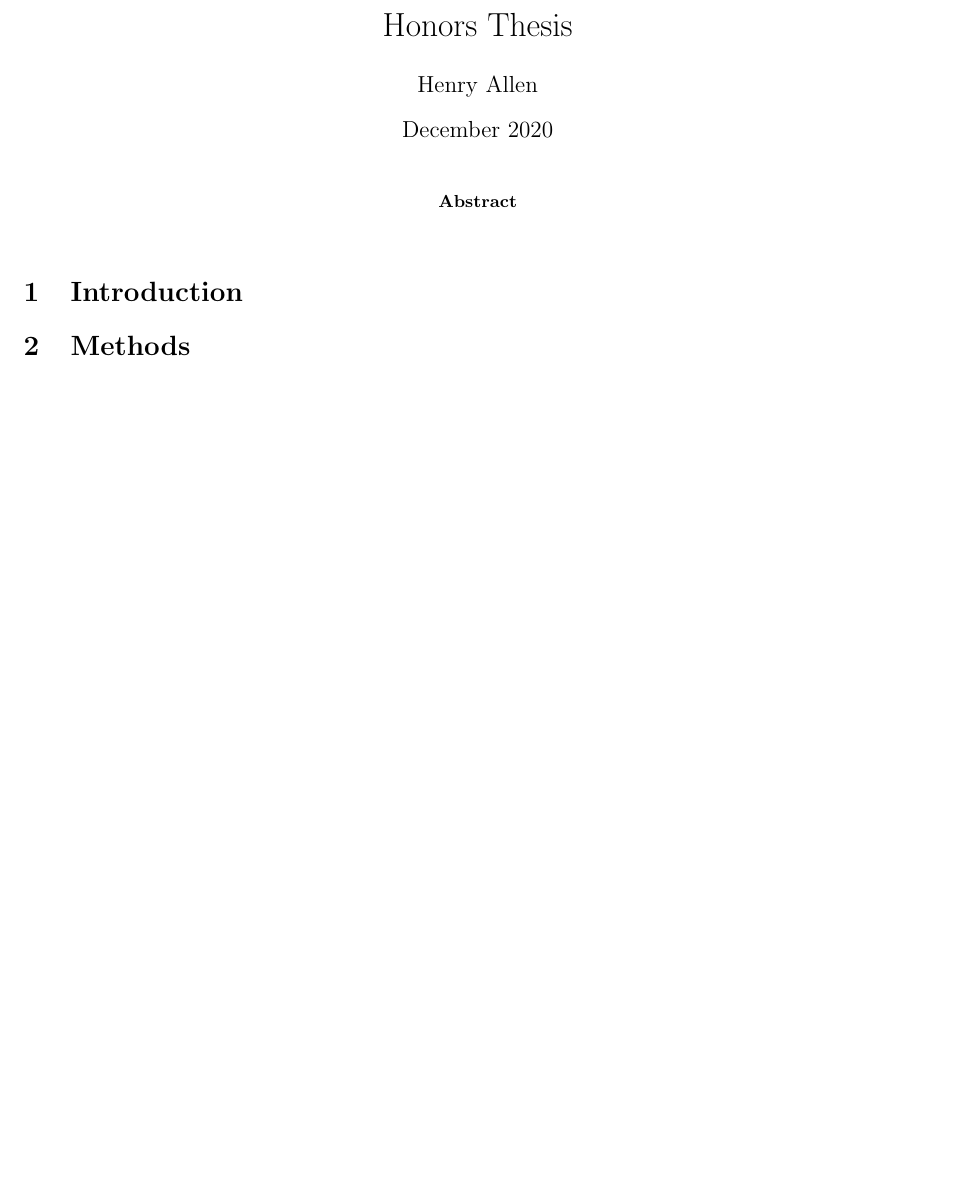
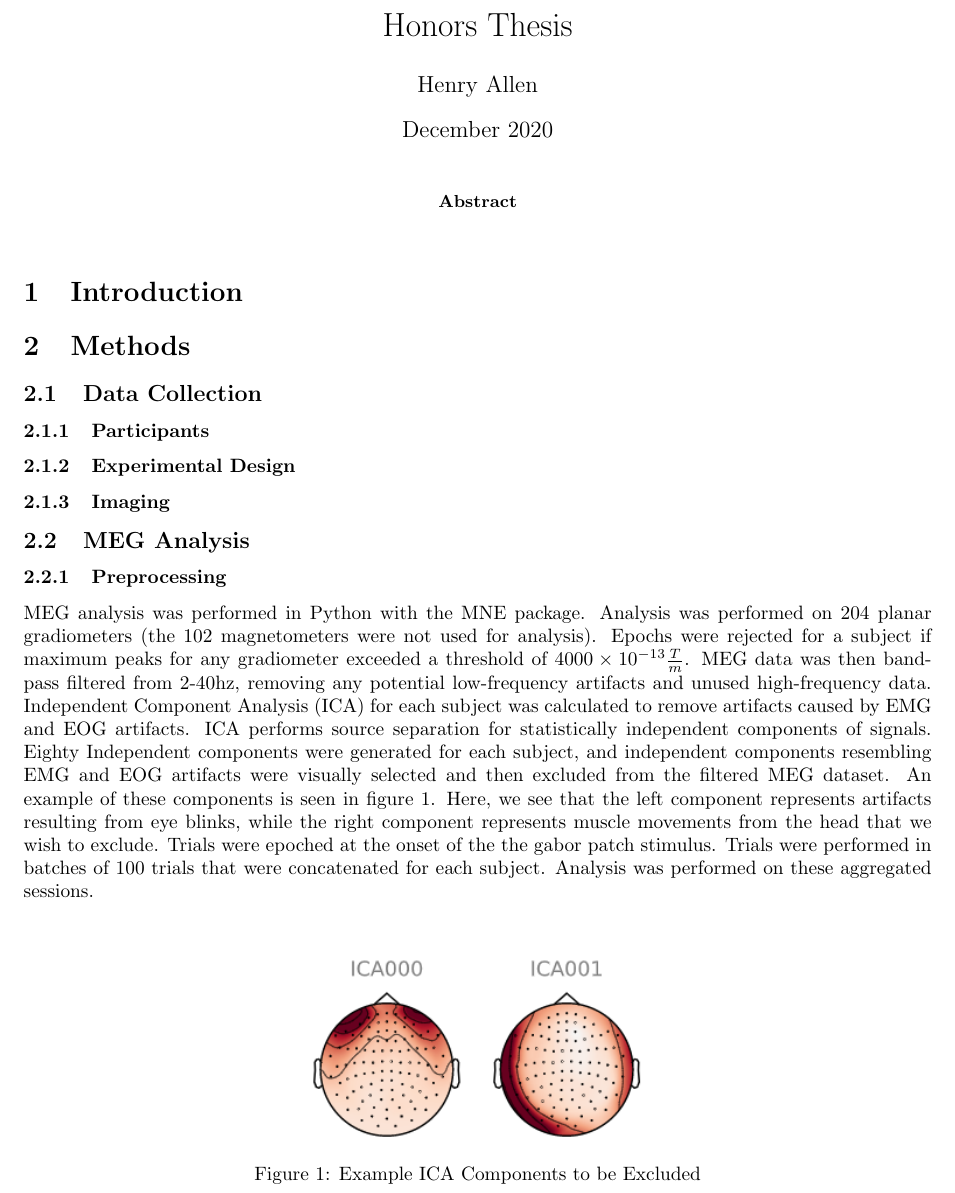
Before and after one commit to hmallen99/HenryAllen_HonorsThesis, a LaTeX paper (main.tex, which reads sections/methods.tex): part of page 1 of 2 before the commit and part of page 1 of 4 after it, cut so that both start at the same text, the shorter picture padded with empty space. Compiled offline with pdfLaTeX.

Commit message:
Working on Methods

```diff
--- a/sections/methods.tex
+++ b/sections/methods.tex
@@ -1,3 +1,19 @@
 \documentclass[../main.tex]{subfiles}
 
 \begin{document}
+\subsection{Data Collection}
+\subsubsection{Participants}
+
+\subsubsection{Experimental Design}
+
+\subsubsection{Imaging}
+
+
+\subsection{MEG Analysis}
+\subsubsection{Preprocessing}
+MEG analysis was performed in Python with the MNE package. Analysis was performed on 204 planar gradiometers (the 102 magnetometers were not used for analysis). Epochs were rejected for a subject if maximum peaks for any gradiometer exceeded a threshold of $4000\times10^{-13}  \frac{T}{m}$. MEG data was then band-pass filtered from 2-40hz, removing any potential low-frequency artifacts and unused high-frequency data. Independent Component Analysis (ICA) for each subject was calculated to remove artifacts caused by EMG and EOG artifacts. ICA performs source separation for statistically independent components of signals. Eighty Independent components were generated for each subject, and independent components resembling EMG and EOG artifacts were visually selected and then excluded from the filtered MEG dataset. An example of these components is seen in figure \ref{ica_exclude}. Here, we see that the left component represents artifacts resulting from eye blinks, while the right component represents muscle movements from the head that we wish to exclude. Trials were epoched at the onset of the the gabor patch stimulus. Trials were performed in batches of 100 trials that were concatenated for each subject. Analysis was performed on these aggregated sessions.
+
+\begin{figure}
+    \centering
+    \includegraphics{figures/methods/ica_figure.PNG}
+    \caption{Example ICA Components to be Excluded}
```
Also changed, not shown: figures/methods/good_topomap.PNG (added), figures/methods/ica_figure.PNG (added), sections/methods.tex (30 more changed lines).
